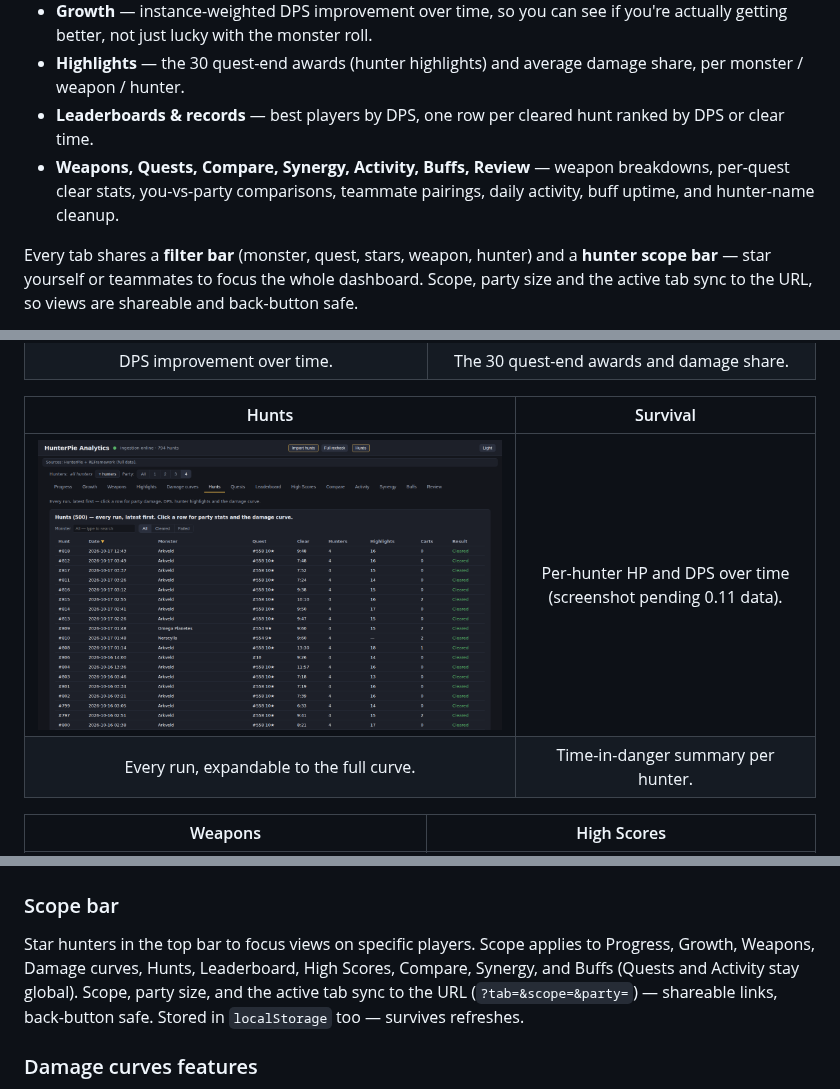
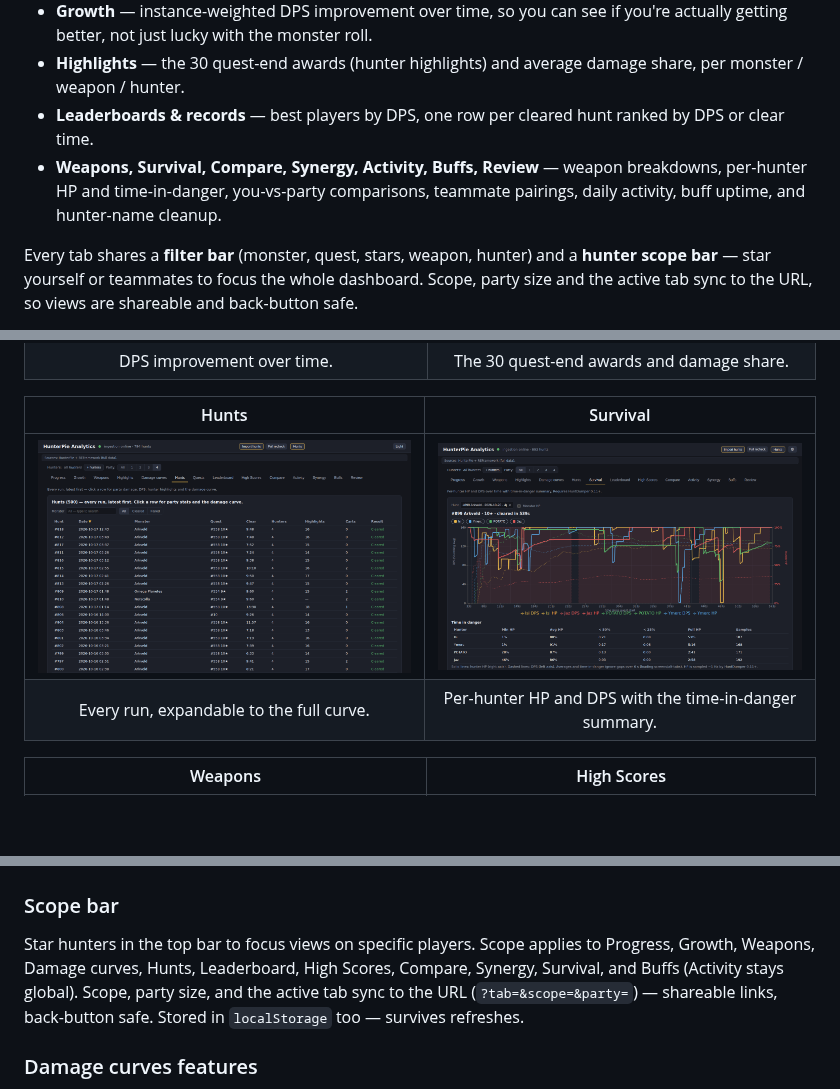
Before and after one commit to Diegoeyza/HunterPie_Analytics, a Markdown page: README.md, 3 parts joined by grey strips. GitHub-like rendering; pictures changed too: docs/images/survival.png (added); blank space fills up the shorter version.

Commit message:
chore(release): 1.0.8
Bump the app to 1.0.8, add the Survival screenshot, and refresh the README/Nexus docs for HuntDumper 0.11.0.

```diff
--- a/README.md
+++ b/README.md
@@ -66,9 +66,9 @@ data, and they merge per hunt (never double-counted):
   damage share, per monster / weapon / hunter.
 - **Leaderboards & records** — best players by DPS, one row per cleared hunt
   ranked by DPS or clear time.
-- **Weapons, Quests, Compare, Synergy, Activity, Buffs, Review** — weapon
-  breakdowns, per-quest clear stats, you-vs-party comparisons, teammate
-  pairings, daily activity, buff uptime, and hunter-name cleanup.
+- **Weapons, Survival, Compare, Synergy, Activity, Buffs, Review** — weapon
+  breakdowns, per-hunter HP and time-in-danger, you-vs-party comparisons,
+  teammate pairings, daily activity, buff uptime, and hunter-name cleanup.
 
 Every tab shares a **filter bar** (monster, quest, stars, weapon, hunter) and a
 **hunter scope bar** — star yourself or teammates to focus the whole dashboard.
@@ -117,8 +117,8 @@ All screenshots are captured from the current build; the full set lives in
 
 | Hunts | Survival |
 |:---:|:---:|
-| ![Hunts tab](docs/images/hunts.png) | Per-hunter HP and DPS over time (screenshot pending 0.11 data). |
-| Every run, expandable to the full curve. | Time-in-danger summary per hunter. |
+| ![Hunts tab](docs/images/hunts.png) | ![Survival tab](docs/images/survival.png) |
+| Every run, expandable to the full curve. | Per-hunter HP and DPS with the time-in-danger summary. |
 
 | Weapons | High Scores |
 |:---:|:---:|
@@ -373,7 +373,7 @@ configured list for Docker/source runs.
 
 Star hunters in the top bar to focus views on specific players.
 Scope applies to Progress, Growth, Weapons, Damage curves, Hunts, Leaderboard,
-High Scores, Compare, Synergy, and Buffs (Quests and Activity stay global).
+High Scores, Compare, Synergy, Survival, and Buffs (Activity stays global).
 Scope, party size, and the active tab sync to the URL (`?tab=&scope=&party=`) —
 shareable links, back-button safe. Stored in `localStorage` too — survives refreshes.
 
```
Also changed, not shown: docs/NEXUS.md (+8 -6 lines), docs/images/quests.png (deleted), 6 other files.
